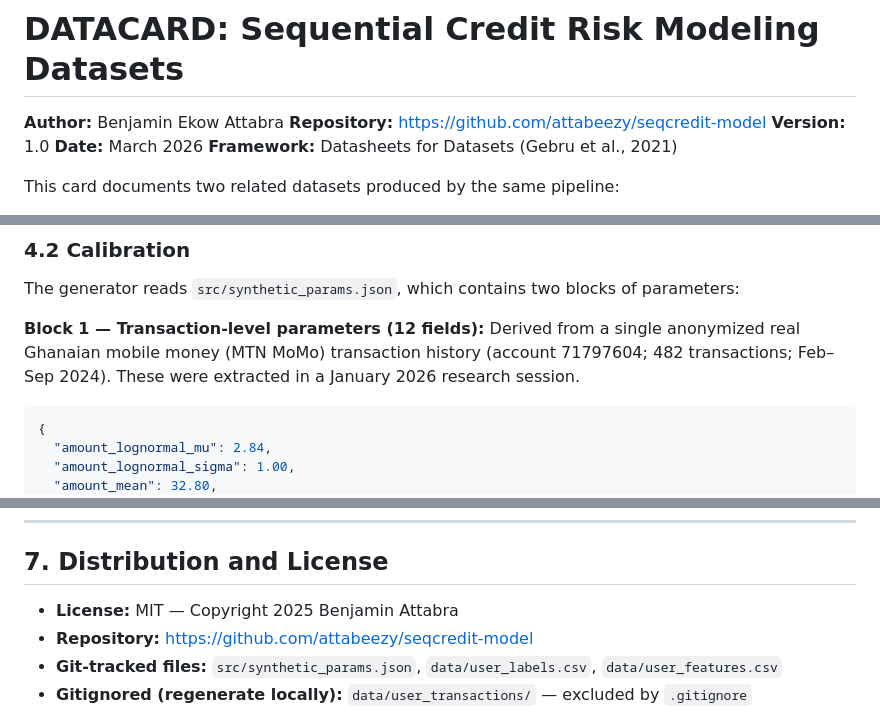
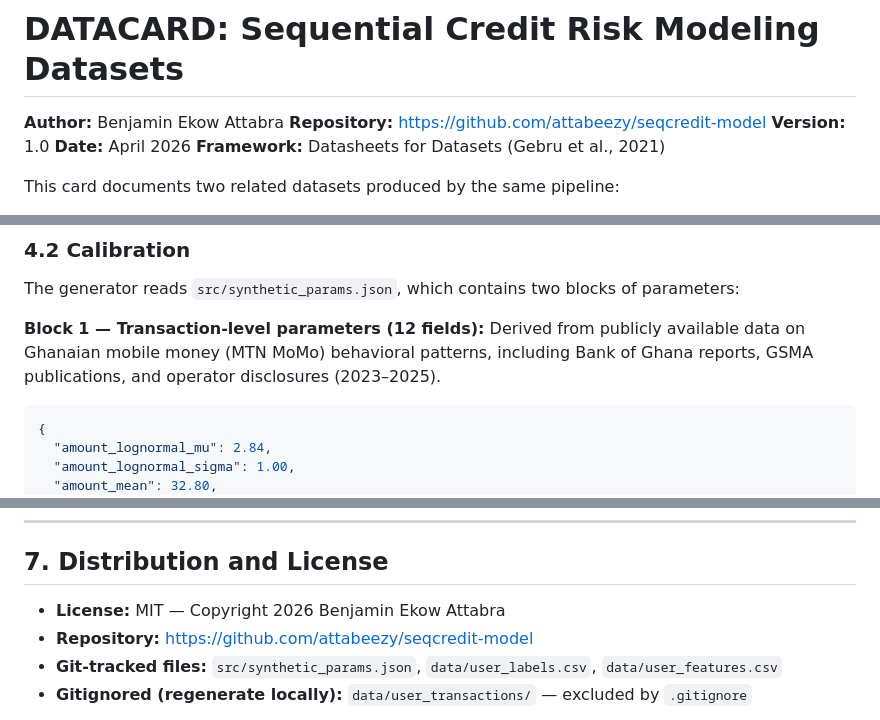
Before and after one commit to attabeezy/seqcredit, a Markdown page: docs/DATACARD.md, 3 parts joined by grey strips. Drawn GitHub-style.

````diff
--- a/docs/DATACARD.md
+++ b/docs/DATACARD.md
@@ -3,7 +3,7 @@
 **Author:** Benjamin Ekow Attabra
 **Repository:** https://github.com/attabeezy/seqcredit-model
 **Version:** 1.0
-**Date:** March 2026
+**Date:** April 2026
 **Framework:** Datasheets for Datasets (Gebru et al., 2021)
 
 This card documents two related datasets produced by the same pipeline:
@@ -393,7 +393,7 @@ Transaction-level features are an intermediate product produced by `extract_all_
 
 The generator reads `src/synthetic_params.json`, which contains two blocks of parameters:
 
-**Block 1 — Transaction-level parameters (12 fields):** Derived from a single anonymized real Ghanaian mobile money (MTN MoMo) transaction history (account 71797604; 482 transactions; Feb–Sep 2024). These were extracted in a January 2026 research session.
+**Block 1 — Transaction-level parameters (12 fields):** Derived from publicly available data on Ghanaian mobile money (MTN MoMo) behavioral patterns, including Bank of Ghana reports, GSMA publications, and operator disclosures (2023–2025).
 
 ```json
 {
@@ -504,7 +504,7 @@ The feature engineering pipeline and model training also use `set_random_seeds(4
 
 ## 7. Distribution and License
 
-- **License:** MIT — Copyright 2025 Benjamin Attabra
+- **License:** MIT — Copyright 2026 Benjamin Ekow Attabra
 - **Repository:** https://github.com/attabeezy/seqcredit-model
 - **Git-tracked files:** `src/synthetic_params.json`, `data/user_labels.csv`, `data/user_features.csv`
 - **Gitignored (regenerate locally):** `data/user_transactions/` — excluded by `.gitignore`
````
Also changed, not shown: other parts of docs/DATACARD.md (+3 -3 lines), docs/PROJECT.md (+12 -21 lines).
